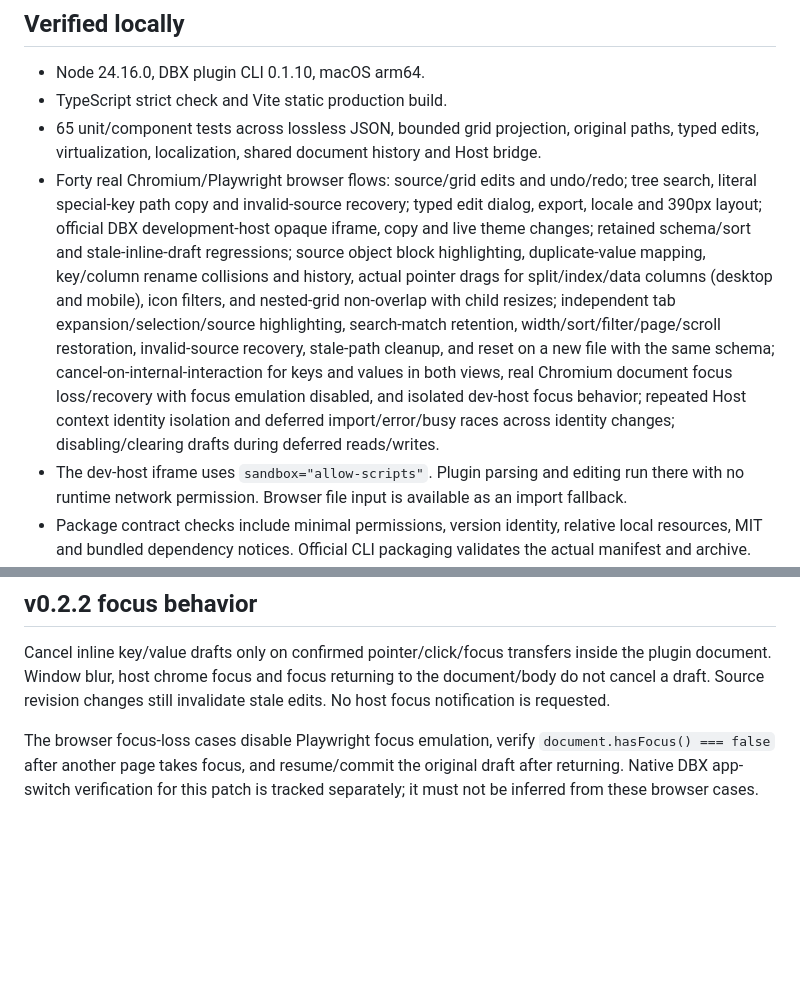
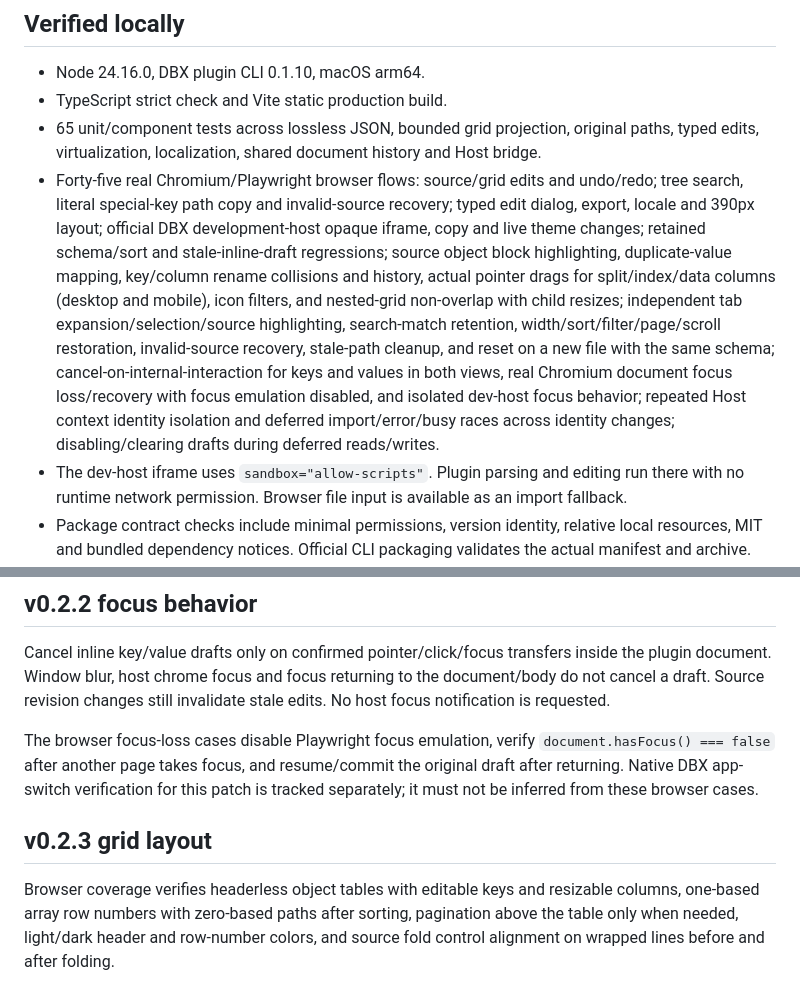
Before and after one commit to Ryn-Mic/dbx-json-grid, a Markdown page: docs/acceptance.md, 2 parts joined by grey strips. Drawn GitHub-style; blank space fills up the shorter version.

```diff
--- a/docs/acceptance.md
+++ b/docs/acceptance.md
@@ -5,7 +5,7 @@
 - Node 24.16.0, DBX plugin CLI 0.1.10, macOS arm64.
 - TypeScript strict check and Vite static production build.
 - 65 unit/component tests across lossless JSON, bounded grid projection, original paths, typed edits, virtualization, localization, shared document history and Host bridge.
-- Forty real Chromium/Playwright browser flows: source/grid edits and undo/redo; tree search, literal special-key path copy and invalid-source recovery; typed edit dialog, export, locale and 390px layout; official DBX development-host opaque iframe, copy and live theme changes; retained schema/sort and stale-inline-draft regressions; source object block highlighting, duplicate-value mapping, key/column rename collisions and history, actual pointer drags for split/index/data columns (desktop and mobile), icon filters, and nested-grid non-overlap with child resizes; independent tab expansion/selection/source highlighting, search-match retention, width/sort/filter/page/scroll restoration, invalid-source recovery, stale-path cleanup, and reset on a new file with the same schema; cancel-on-internal-interaction for keys and values in both views, real Chromium document focus loss/recovery with focus emulation disabled, and isolated dev-host focus behavior; repeated Host context identity isolation and deferred import/error/busy races across identity changes; disabling/clearing drafts during deferred reads/writes.
+- Forty-five real Chromium/Playwright browser flows: source/grid edits and undo/redo; tree search, literal special-key path copy and invalid-source recovery; typed edit dialog, export, locale and 390px layout; official DBX development-host opaque iframe, copy and live theme changes; retained schema/sort and stale-inline-draft regressions; source object block highlighting, duplicate-value mapping, key/column rename collisions and history, actual pointer drags for split/index/data columns (desktop and mobile), icon filters, and nested-grid non-overlap with child resizes; independent tab expansion/selection/source highlighting, search-match retention, width/sort/filter/page/scroll restoration, invalid-source recovery, stale-path cleanup, and reset on a new file with the same schema; cancel-on-internal-interaction for keys and values in both views, real Chromium document focus loss/recovery with focus emulation disabled, and isolated dev-host focus behavior; repeated Host context identity isolation and deferred import/error/busy races across identity changes; disabling/clearing drafts during deferred reads/writes.
 - The dev-host iframe uses `sandbox="allow-scripts"`. Plugin parsing and editing run there with no runtime network permission. Browser file input is available as an import fallback.
 - Package contract checks include minimal permissions, version identity, relative local resources, MIT and bundled dependency notices. Official CLI packaging validates the actual manifest and archive.
 
@@ -32,3 +32,7 @@ Source CI, Release publication and official store review/signing/merge must each
 Cancel inline key/value drafts only on confirmed pointer/click/focus transfers inside the plugin document. Window blur, host chrome focus and focus returning to the document/body do not cancel a draft. Source revision changes still invalidate stale edits. No host focus notification is requested.
 
 The browser focus-loss cases disable Playwright focus emulation, verify `document.hasFocus() === false` after another page takes focus, and resume/commit the original draft after returning. Native DBX app-switch verification for this patch is tracked separately; it must not be inferred from these browser cases.
+
+## v0.2.3 grid layout
+
+Browser coverage verifies headerless object tables with editable keys and resizable columns, one-based array row numbers with zero-based paths after sorting, pagination above the table only when needed, light/dark header and row-number colors, and source fold control alignment on wrapped lines before and after folding.
```
Also changed, not shown: README.md (+2 -2 lines), docs/release-notes.md (+7 -11 lines), docs/screenshots/grid.png, 14 other files.
